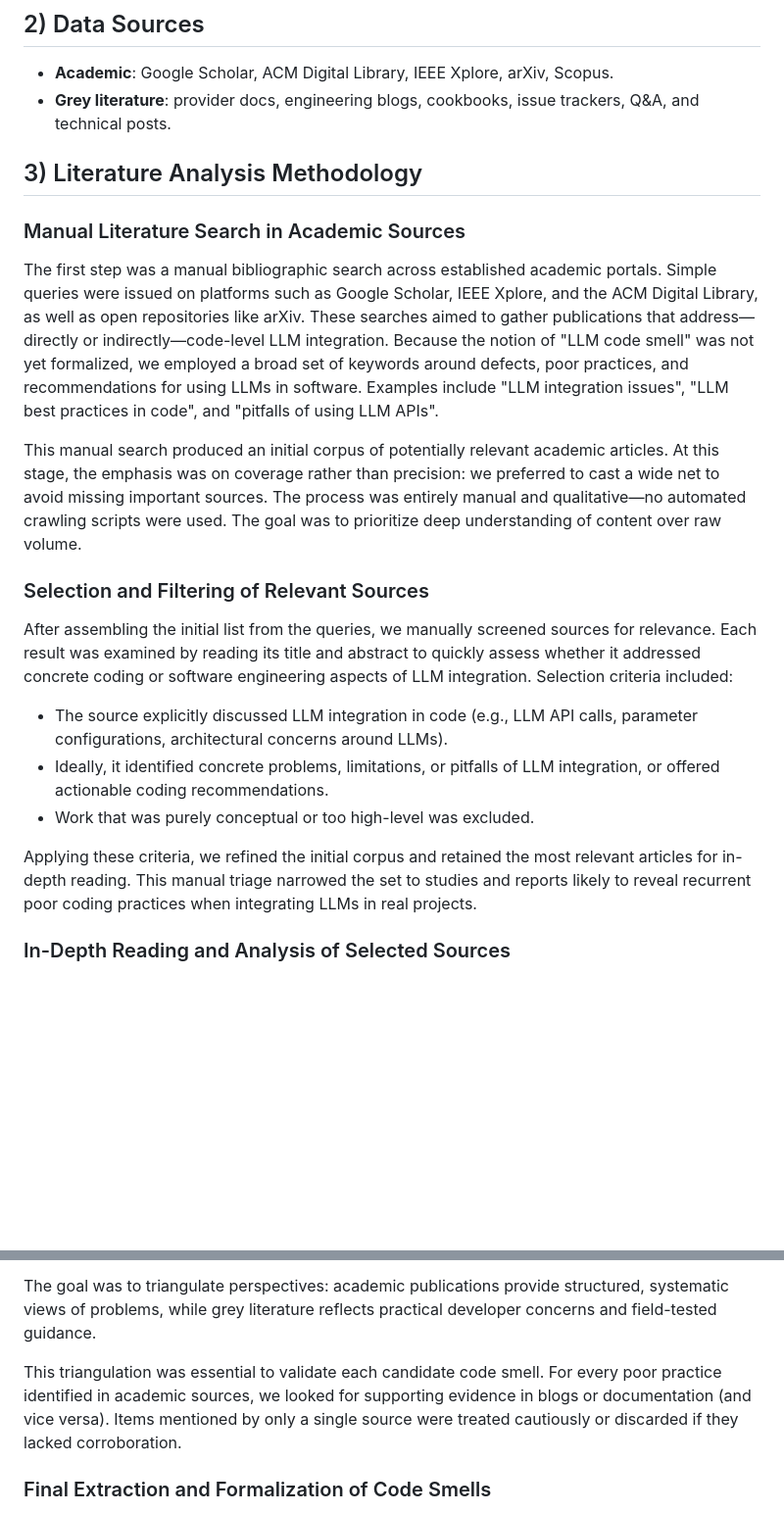
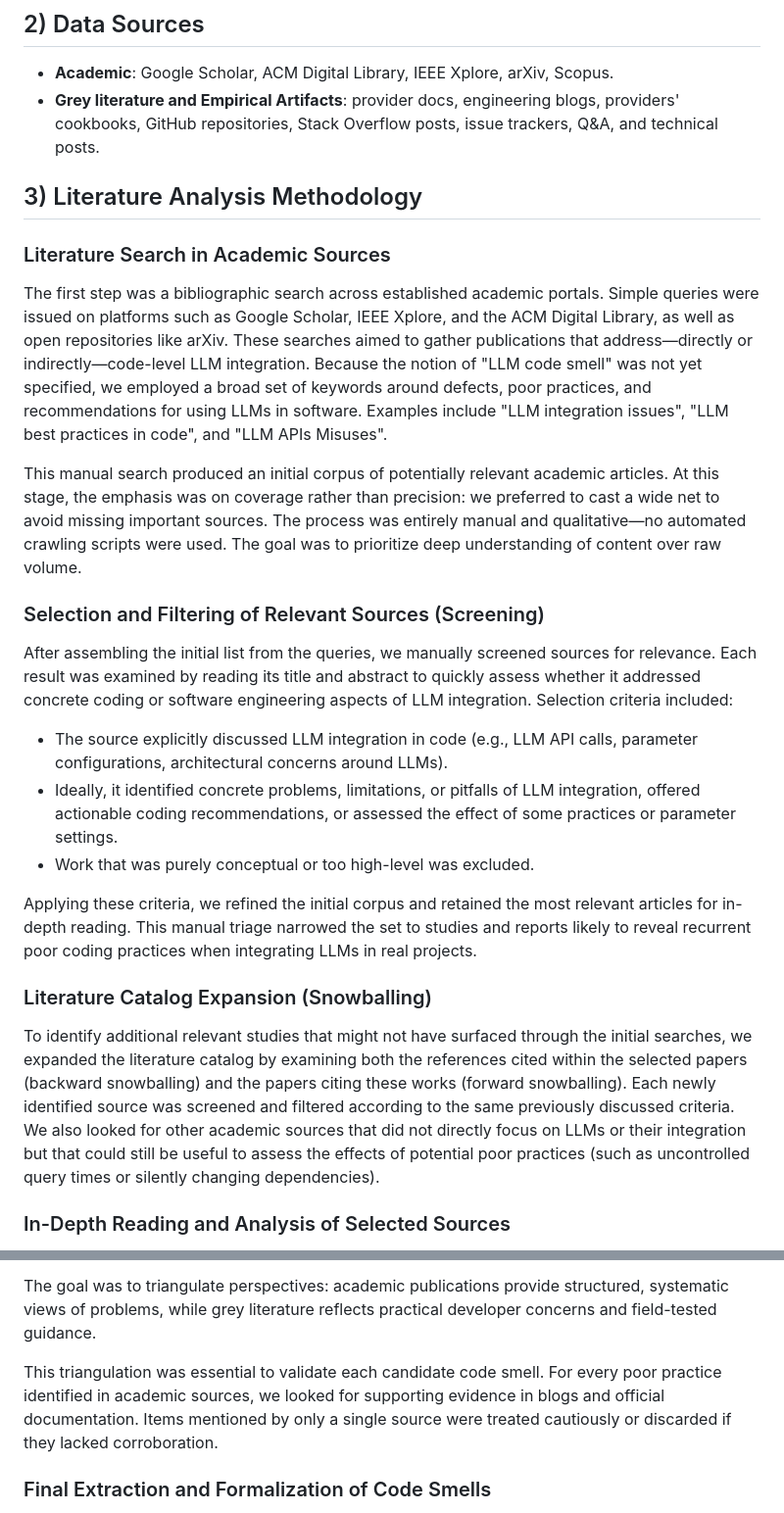
Before and after one commit to Brahim-Mahmoudi/Code_Smell_LLM, a Markdown page: Catalog_Construction/README.md, 2 parts joined by grey strips. Shown at 98% size. Rendered like a GitHub page; blank space fills up the shorter version.

Commit message:
Adjust Catalog Construction

```diff
--- a/Catalog_Construction/README.md
+++ b/Catalog_Construction/README.md
@@ -24,28 +24,33 @@ We target code-level issues that arise when integrating Large Language Models (L
 ## 2) Data Sources
 
 - **Academic**: Google Scholar, ACM Digital Library, IEEE Xplore, arXiv, Scopus.
-- **Grey literature**: provider docs, engineering blogs, cookbooks, issue trackers, Q&A, and technical posts.
+- **Grey literature and Empirical Artifacts**: provider docs, engineering blogs, providers' cookbooks, GitHub repositories, Stack Overflow posts, issue trackers, Q&A, and technical posts.
 
 
 
 
 ## 3) Literature Analysis Methodology
 
-### Manual Literature Search in Academic Sources
+### Literature Search in Academic Sources
 
-The first step was a manual bibliographic search across established academic portals. Simple queries were issued on platforms such as Google Scholar, IEEE Xplore, and the ACM Digital Library, as well as open repositories like arXiv. These searches aimed to gather publications that address—directly or indirectly—code-level LLM integration. Because the notion of "LLM code smell" was not yet formalized, we employed a broad set of keywords around defects, poor practices, and recommendations for using LLMs in software. Examples include "LLM integration issues", "LLM best practices in code", and "pitfalls of using LLM APIs".
+The first step was a bibliographic search across established academic portals. Simple queries were issued on platforms such as Google Scholar, IEEE Xplore, and the ACM Digital Library, as well as open repositories like arXiv. These searches aimed to gather publications that address—directly or indirectly—code-level LLM integration. Because the notion of "LLM code smell" was not yet specified, we employed a broad set of keywords around defects, poor practices, and recommendations for using LLMs in software. Examples include "LLM integration issues", "LLM best practices in code", and "LLM APIs Misuses".
 
 This manual search produced an initial corpus of potentially relevant academic articles. At this stage, the emphasis was on coverage rather than precision: we preferred to cast a wide net to avoid missing important sources. The process was entirely manual and qualitative—no automated crawling scripts were used. The goal was to prioritize deep understanding of content over raw volume.
 
-### Selection and Filtering of Relevant Sources
+### Selection and Filtering of Relevant Sources (Screening)
 
 After assembling the initial list from the queries, we manually screened sources for relevance. Each result was examined by reading its title and abstract to quickly assess whether it addressed concrete coding or software engineering aspects of LLM integration. Selection criteria included:
 
 - The source explicitly discussed LLM integration in code (e.g., LLM API calls, parameter configurations, architectural concerns around LLMs).
-- Ideally, it identified concrete problems, limitations, or pitfalls of LLM integration, or offered actionable coding recommendations.
+- Ideally, it identified concrete problems, limitations, or pitfalls of LLM integration, offered actionable coding recommendations, or assessed the effect of some practices or parameter settings.
 - Work that was purely conceptual or too high-level was excluded.
 
 Applying these criteria, we refined the initial corpus and retained the most relevant articles for in-depth reading. This manual triage narrowed the set to studies and reports likely to reveal recurrent poor coding practices when integrating LLMs in real projects.
+
+### Literature Catalog Expansion (Snowballing)
+
+To identify additional relevant studies that might not have surfaced through the initial searches, we expanded the literature catalog by examining both the references cited within the selected papers (backward snowballing) and the papers citing these works (forward snowballing). Each newly identified source was screened and filtered according to the same previously discussed criteria.
+We also looked for other academic sources that did not directly focus on LLMs or their integration but that could still be useful to assess the effects of potential poor practices (such as uncontrolled query times or silently changing dependencies).
 
 ### In-Depth Reading and Analysis of Selected Sources
 
@@ -67,7 +72,7 @@ To enrich and validate observations, we also consulted grey literature:
 
 The goal was to triangulate perspectives: academic publications provide structured, systematic views of problems, while grey literature reflects practical developer concerns and field-tested guidance.
 
-This triangulation was essential to validate each candidate code smell. For every poor practice identified in academic sources, we looked for supporting evidence in blogs or documentation (and vice versa). Items mentioned by only a single source were treated cautiously or discarded if they lacked corroboration.
+This triangulation was essential to validate each candidate code smell. For every poor practice identified in academic sources, we looked for supporting evidence in blogs and official documentation. Items mentioned by only a single source were treated cautiously or discarded if they lacked corroboration.
 
 ### Final Extraction and Formalization of Code Smells
 
```
